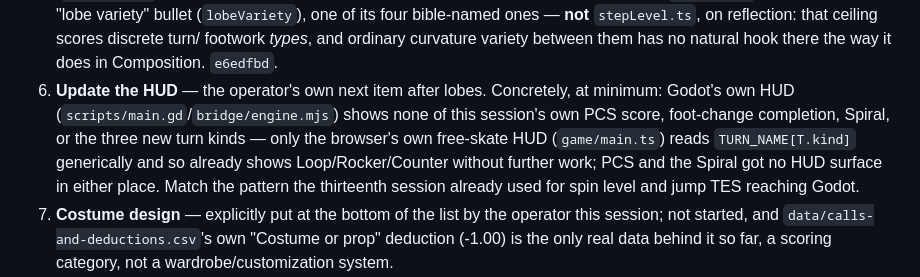
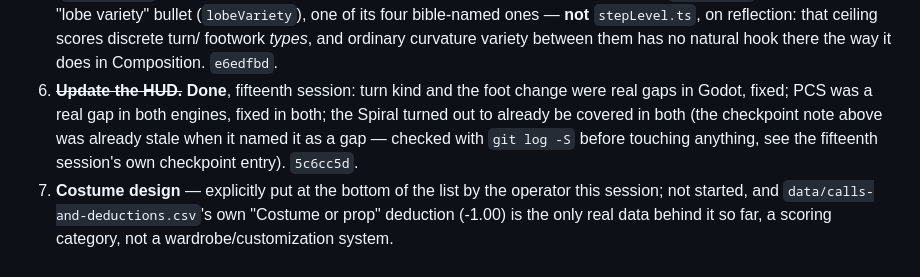
Before and after one commit to 9x25dillon/KoLd__FEEt.ice_skating_, a Markdown page: Hand_off.md, the part around one of its changes. GitHub-like rendering.

```diff
--- a/Hand_off.md
+++ b/Hand_off.md
@@ -525,12 +566,11 @@ own; item 5 is the fifteenth's:
    four bible-named ones — **not** `stepLevel.ts`, on reflection: that ceiling scores discrete turn/
    footwork *types*, and ordinary curvature variety between them has no natural hook there the way it
    does in Composition. `e6edfbd`.
-6. **Update the HUD** — the operator's own next item after lobes. Concretely, at minimum: Godot's own
-   HUD (`scripts/main.gd`/`bridge/engine.mjs`) shows none of this session's own PCS score, foot-change
-   completion, Spiral, or the three new turn kinds — only the browser's own free-skate HUD
-   (`game/main.ts`) reads `TURN_NAME[T.kind]` generically and so already shows Loop/Rocker/Counter
-   without further work; PCS and the Spiral got no HUD surface in either place. Match the pattern the
-   thirteenth session already used for spin level and jump TES reaching Godot.
+6. ~~**Update the HUD.**~~ **Done**, fifteenth session: turn kind and the foot change were real gaps
+   in Godot, fixed; PCS was a real gap in both engines, fixed in both; the Spiral turned out to already
+   be covered in both (the checkpoint note above was already stale when it named it as a gap — checked
+   with `git log -S` before touching anything, see the fifteenth session's own checkpoint entry).
+   `5c6cc5d`.
 7. **Costume design** — explicitly put at the bottom of the list by the operator this session; not
    started, and `data/calls-and-deductions.csv`'s own "Costume or prop" deduction (-1.00) is the only
    real data behind it so far, a scoring category, not a wardrobe/customization system.
```
Also changed, not shown: other parts of Hand_off.md (+53 -12 lines).
